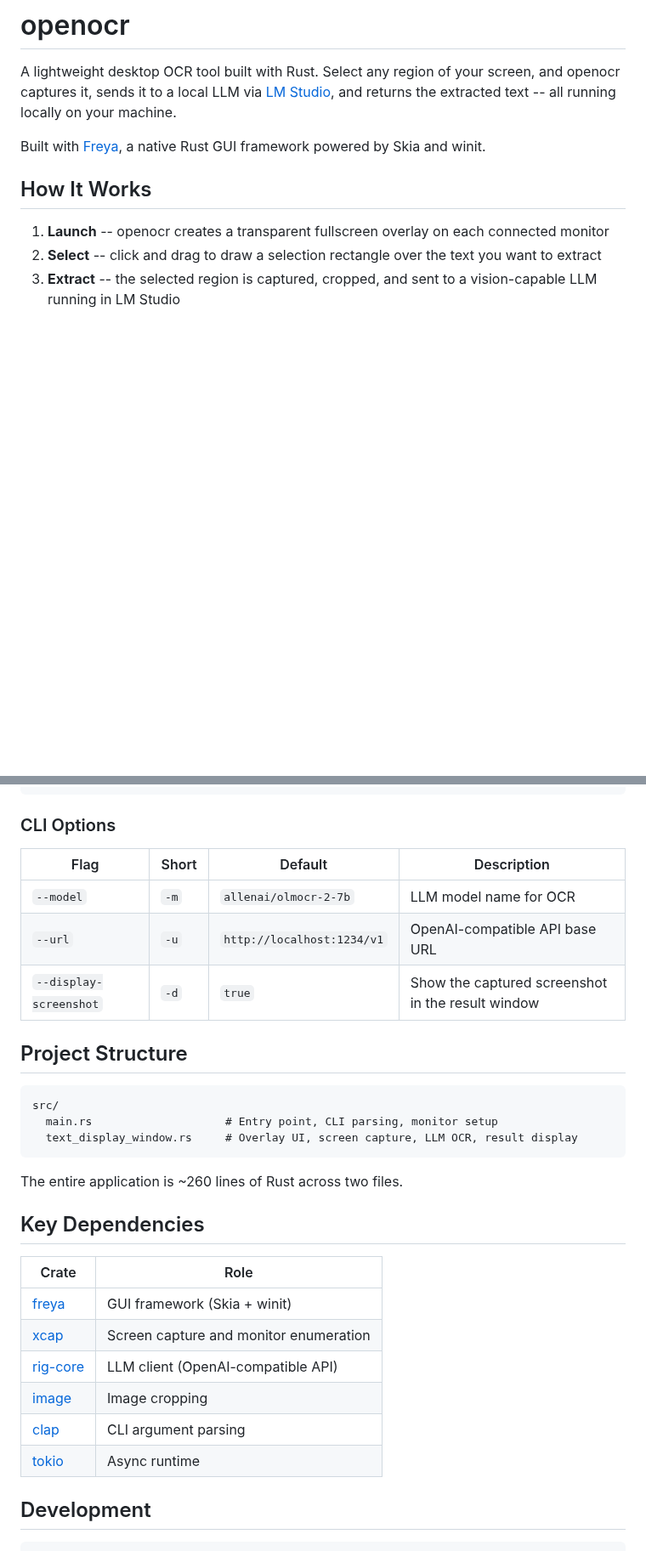
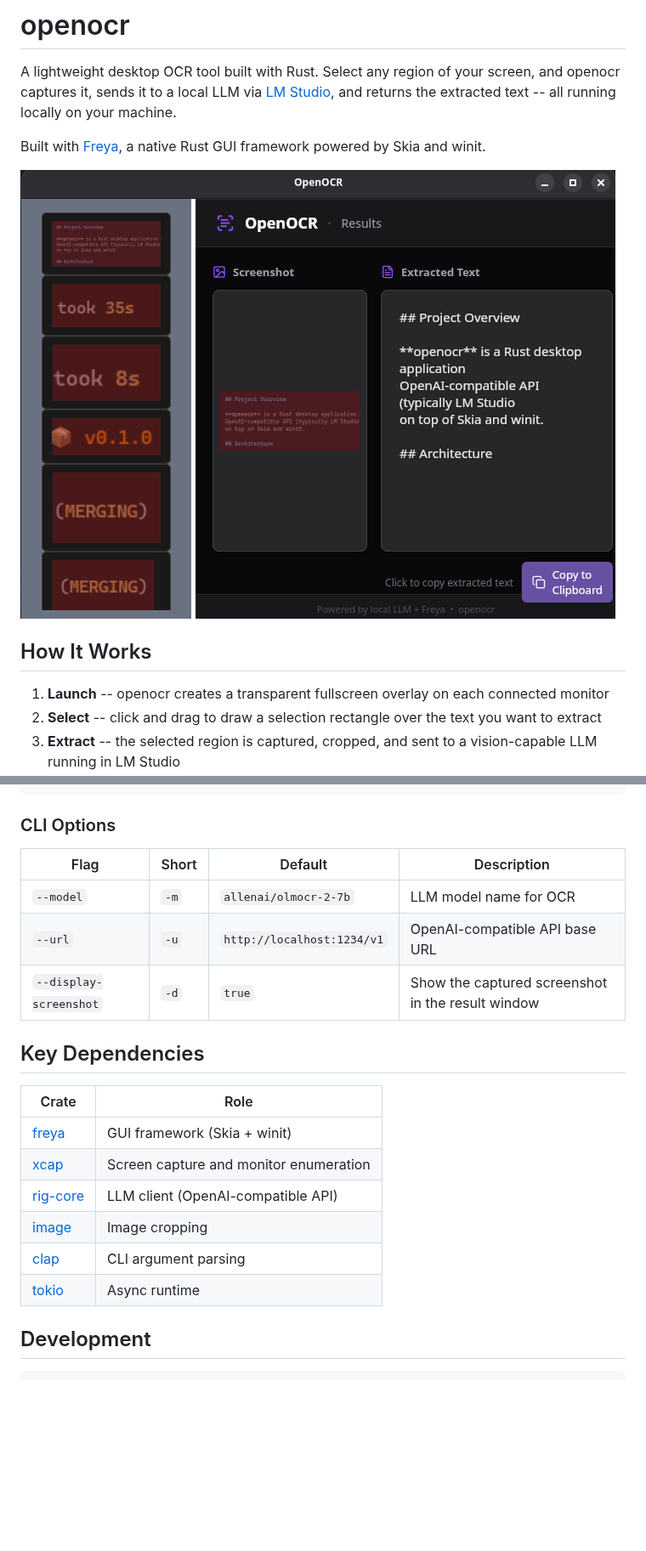
Before and after one commit to aspnxdd/openocr, a Markdown page: README.md, 2 parts joined by grey strips. Shown at 85% size. Rendered like a GitHub page; pictures changed too: demo.png (added); blank space fills up the shorter version.

Commit message:
chore: update AGENTS and README

````diff
--- a/README.md
+++ b/README.md
@@ -3,6 +3,8 @@
 A lightweight desktop OCR tool built with Rust. Select any region of your screen, and openocr captures it, sends it to a local LLM via [LM Studio](https://lmstudio.ai/), and returns the extracted text -- all running locally on your machine.
 
 Built with [Freya](https://github.com/marc2332/freya), a native Rust GUI framework powered by Skia and winit.
+
+![demo](demo.png)
 
 ## How It Works
 
@@ -46,32 +48,22 @@ cargo run --release -- --display-screenshot false
 
 ### CLI Options
 
-| Flag | Short | Default | Description |
-|---|---|---|---|
-| `--model` | `-m` | `allenai/olmocr-2-7b` | LLM model name for OCR |
-| `--url` | `-u` | `http://localhost:1234/v1` | OpenAI-compatible API base URL |
-| `--display-screenshot` | `-d` | `true` | Show the captured screenshot in the result window |
-
-## Project Structure
-
-```
-src/
-  main.rs                    # Entry point, CLI parsing, monitor setup
-  text_display_window.rs     # Overlay UI, screen capture, LLM OCR, result display
-```
-
-The entire application is ~260 lines of Rust across two files.
+| Flag                   | Short | Default                    | Description                                       |
+| ---------------------- | ----- | -------------------------- | ------------------------------------------------- |
+| `--model`              | `-m`  | `allenai/olmocr-2-7b`      | LLM model name for OCR                            |
+| `--url`                | `-u`  | `http://localhost:1234/v1` | OpenAI-compatible API base URL                    |
+| `--display-screenshot` | `-d`  | `true`                     | Show the captured screenshot in the result window |
 
 ## Key Dependencies
 
-| Crate | Role |
-|---|---|
-| [freya](https://github.com/marc2332/freya) | GUI framework (Skia + winit) |
-| [xcap](https://crates.io/crates/xcap) | Screen capture and monitor enumeration |
-| [rig-core](https://crates.io/crates/rig-core) | LLM client (OpenAI-compatible API) |
-| [image](https://crates.io/crates/image) | Image cropping |
-| [clap](https://crates.io/crates/clap) | CLI argument parsing |
-| [tokio](https://crates.io/crates/tokio) | Async runtime |
+| Crate                                         | Role                                   |
+| --------------------------------------------- | -------------------------------------- |
+| [freya](https://github.com/marc2332/freya)    | GUI framework (Skia + winit)           |
+| [xcap](https://crates.io/crates/xcap)         | Screen capture and monitor enumeration |
+| [rig-core](https://crates.io/crates/rig-core) | LLM client (OpenAI-compatible API)     |
+| [image](https://crates.io/crates/image)       | Image cropping                         |
+| [clap](https://crates.io/crates/clap)         | CLI argument parsing                   |
+| [tokio](https://crates.io/crates/tokio)       | Async runtime                          |
 
 ## Development
 
````
Also changed, not shown: AGENTS.md (+33 -22 lines).
